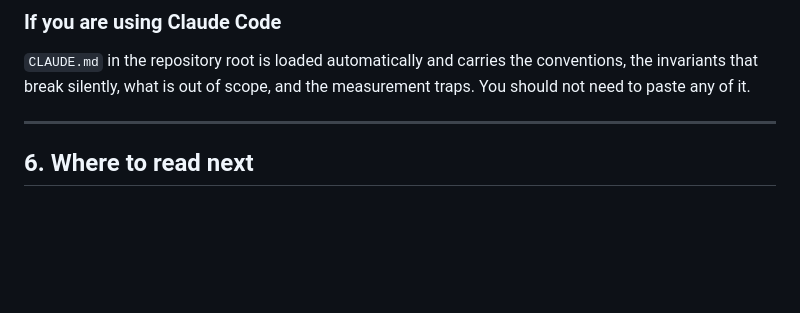
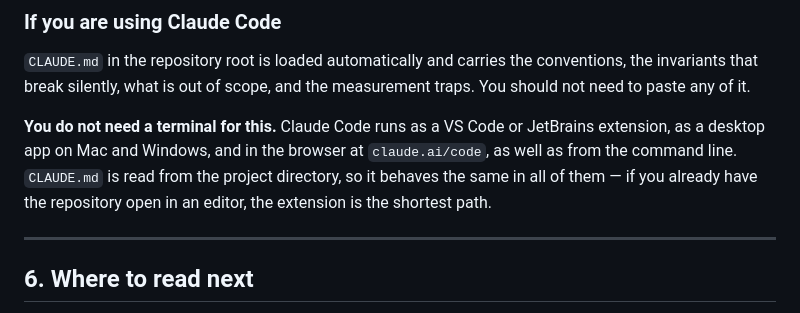
Before and after one commit to alexderosis/LBM_CODE, a Markdown page: GETTING_STARTED.md, the part around the change. Rendered like a GitHub page; blank space fills up the shorter version.

Commit message:
doc: say that Claude Code does not need a terminal
Section 5's "If you are using Claude Code" told the reader CLAUDE.md is
loaded automatically but left the impression that a command line is
required. It is not: the same file is read from the project directory by the
VS Code and JetBrains extensions, the Mac and Windows desktop apps, and
claude.ai/code, as well as from the CLI.

That matters for who this section is for. Someone who already has the
repository open in an editor gets the conventions, the invariants and the
measurement traps without learning a terminal workflow first, which is a
lower barrier than the rest of this document assumes.

Co-Authored-By: Claude Opus 5 <noreply@anthropic.com>

```diff
--- a/GETTING_STARTED.md
+++ b/GETTING_STARTED.md
@@ -407,6 +407,12 @@ for analysis runs too slow to be tests.
 conventions, the invariants that break silently, what is out of scope, and the
 measurement traps. You should not need to paste any of it.
 
+**You do not need a terminal for this.** Claude Code runs as a VS Code or
+JetBrains extension, as a desktop app on Mac and Windows, and in the browser at
+`claude.ai/code`, as well as from the command line. `CLAUDE.md` is read from the
+project directory, so it behaves the same in all of them — if you already have
+the repository open in an editor, the extension is the shortest path.
+
 ---
 
 ## 6. Where to read next
```
